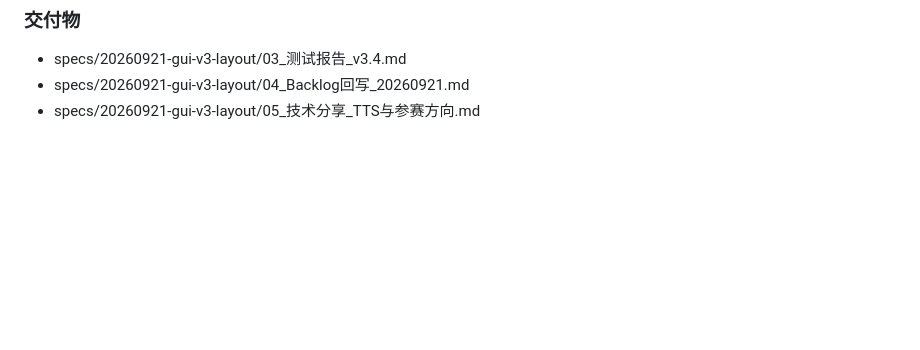
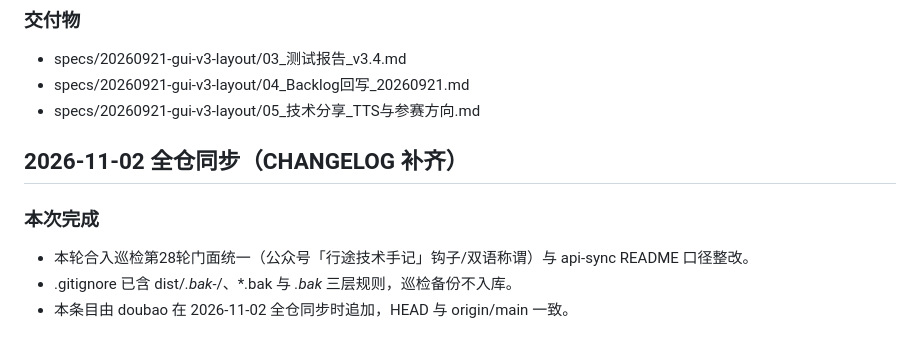
Before and after one commit to xingtu1996/book2vido, a Markdown page: CHANGELOG.md, the part around the change. Rendered like a GitHub page; blank space fills up the shorter version.

Commit message:
docs: CHANGELOG 追加 2026-11-02 同步记录

```diff
--- a/CHANGELOG.md
+++ b/CHANGELOG.md
@@ -1305,3 +1305,10 @@ boss：「文件优先是中文，也要有英文的自述文件。」与 backlo
 - specs/20260921-gui-v3-layout/03_测试报告_v3.4.md
 - specs/20260921-gui-v3-layout/04_Backlog回写_20260921.md
 - specs/20260921-gui-v3-layout/05_技术分享_TTS与参赛方向.md
+
+## 2026-11-02 全仓同步（CHANGELOG 补齐）
+
+### 本次完成
+- 本轮合入巡检第28轮门面统一（公众号「行途技术手记」钩子/双语称谓）与 api-sync README 口径整改。
+- .gitignore 已含 dist/*.bak-*/、*.bak 与 *.bak* 三层规则，巡检备份不入库。
+- 本条目由 doubao 在 2026-11-02 全仓同步时追加，HEAD 与 origin/main 一致。
```
